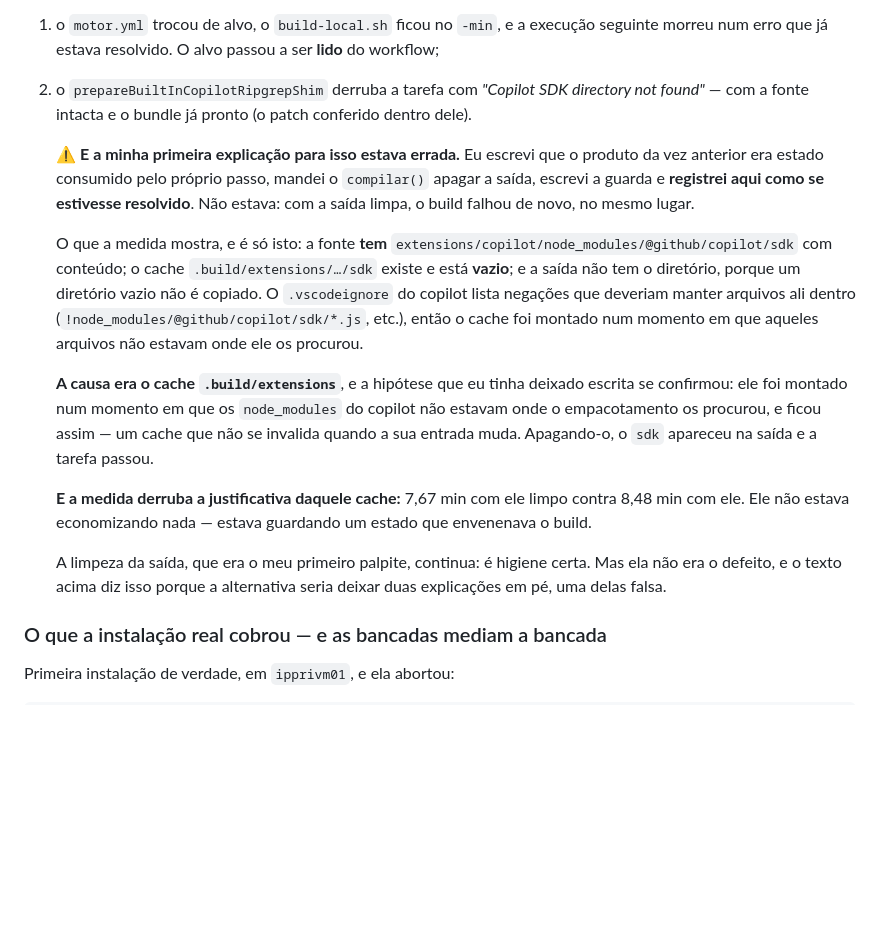
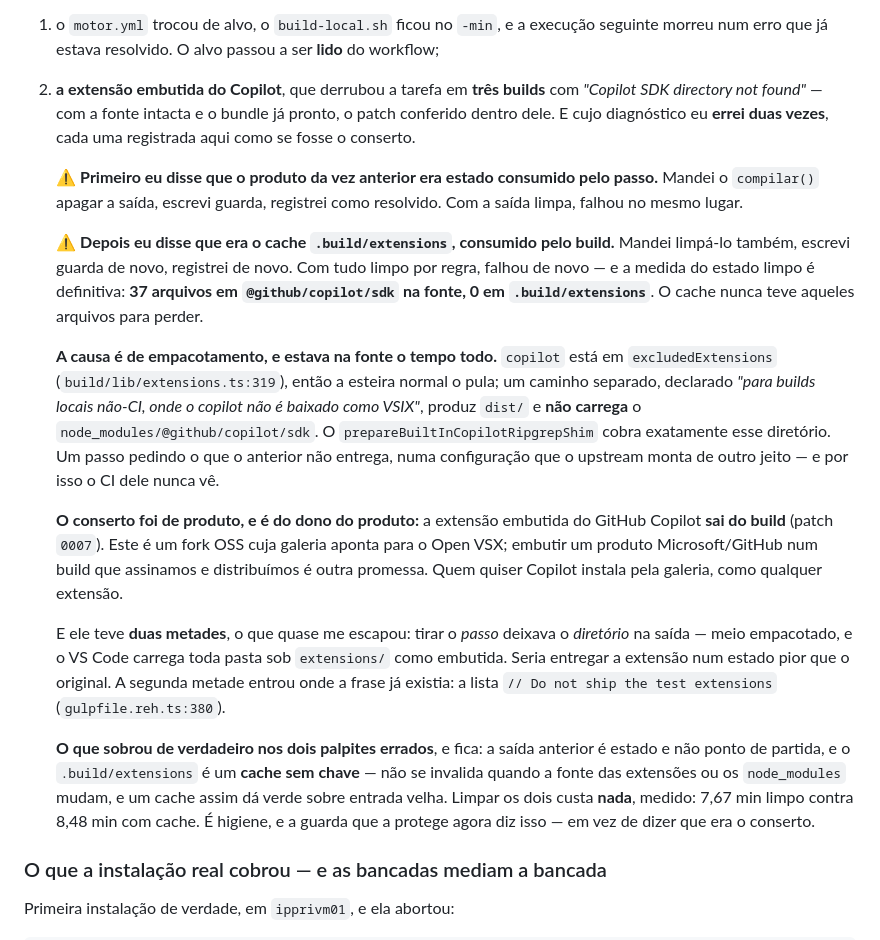
Before and after one commit to colabhd/vssh-app-toolkit, a Markdown page: docs/roadmap/08-editor-do-ambiente.md, the part around the change. Drawn GitHub-style; blank space fills up the shorter version.

Commit message:
roadmap 9-1: eu errei o diagnostico do Copilot DUAS vezes, e as duas estavam aqui
Primeiro: "o produto da vez anterior e estado consumido pelo passo". Limpei a
saida, escrevi guarda, registrei como resolvido. Falhou no mesmo lugar.

Depois: "e o cache .build/extensions, consumido pelo build". Limpei tambem,
escrevi guarda de novo, registrei de novo. Falhou de novo -- e a medida do estado
limpo e definitiva: 37 arquivos em @github/copilot/sdk na fonte, ZERO em
.build/extensions. O cache nunca teve aqueles arquivos para perder.

A causa e de empacotamento e estava na fonte o tempo todo: copilot esta em
excludedExtensions (build/lib/extensions.ts:319), a esteira normal o pula, e um
caminho separado -- "para builds locais nao-CI, onde o copilot nao e baixado como
VSIX" -- produz dist/ sem o sdk. O passo seguinte cobra exatamente esse
diretorio.

O conserto e de produto: a extensao embutida do Copilot sai do build. Fork OSS
com galeria no Open VSX; embutir um produto Microsoft/GitHub num build que
assinamos e distribuimos e outra promessa.

E ele teve duas metades: tirar o PASSO deixava o DIRETORIO na saida, meio
empacotado, e o VS Code carrega toda pasta sob extensions/ como embutida -- seria
entregar a extensao pior do que ela estava.

Fica escrito o que sobrou de verdadeiro nos dois palpites errados, porque
sobrou: a saida anterior e estado, e o .build/extensions e um cache SEM CHAVE,
que nao se invalida quando a entrada muda. Limpar custa nada (7,67 contra 8,48
min). E higiene -- e a guarda que a protege agora diz isso, em vez de dizer que
era o conserto.

Co-Authored-By: Claude Opus 5 (1M context) <noreply@anthropic.com>

```diff
--- a/docs/roadmap/08-editor-do-ambiente.md
+++ b/docs/roadmap/08-editor-do-ambiente.md
@@ -592,32 +592,43 @@ já escrito no cabeçalho do arquivo:
 
 1. o `motor.yml` trocou de alvo, o `build-local.sh` ficou no `-min`, e a execução seguinte morreu num
    erro que já estava resolvido. O alvo passou a ser **lido** do workflow;
-2. o `prepareBuiltInCopilotRipgrepShim` derruba a tarefa com *"Copilot SDK directory not found"* —
-   com a fonte intacta e o bundle já pronto (o patch conferido dentro dele).
+2. **a extensão embutida do Copilot**, que derrubou a tarefa em **três builds** com
+   *"Copilot SDK directory not found"* — com a fonte intacta e o bundle já pronto, o patch
+   conferido dentro dele. E cujo diagnóstico eu **errei duas vezes**, cada uma registrada aqui
+   como se fosse o conserto.
 
-   ⚠ **E a minha primeira explicação para isso estava errada.** Eu escrevi que o produto da vez
-   anterior era estado consumido pelo próprio passo, mandei o `compilar()` apagar a saída, escrevi
-   a guarda e **registrei aqui como se estivesse resolvido**. Não estava: com a saída limpa, o
-   build falhou de novo, no mesmo lugar.
+   ⚠ **Primeiro eu disse que o produto da vez anterior era estado consumido pelo passo.** Mandei o
+   `compilar()` apagar a saída, escrevi guarda, registrei como resolvido. Com a saída limpa, falhou
+   no mesmo lugar.
 
-   O que a medida mostra, e é só isto: a fonte **tem**
-   `extensions/copilot/node_modules/@github/copilot/sdk` com conteúdo; o cache
-   `.build/extensions/…/sdk` existe e está **vazio**; e a saída não tem o diretório, porque um
-   diretório vazio não é copiado. O `.vscodeignore` do copilot lista negações que deveriam manter
-   arquivos ali dentro (`!node_modules/@github/copilot/sdk/*.js`, etc.), então o cache foi montado
-   num momento em que aqueles arquivos não estavam onde ele os procurou.
+   ⚠ **Depois eu disse que era o cache `.build/extensions`, consumido pelo build.** Mandei limpá-lo
+   também, escrevi guarda de novo, registrei de novo. Com tudo limpo por regra, falhou de novo — e
+   a medida do estado limpo é definitiva: **37 arquivos em `@github/copilot/sdk` na fonte, 0 em
+   `.build/extensions`**. O cache nunca teve aqueles arquivos para perder.
 
-   **A causa era o cache `.build/extensions`**, e a hipótese que eu tinha deixado escrita se
-   confirmou: ele foi montado num momento em que os `node_modules` do copilot não estavam onde o
-   empacotamento os procurou, e ficou assim — um cache que não se invalida quando a sua entrada
-   muda. Apagando-o, o `sdk` apareceu na saída e a tarefa passou.
+   **A causa é de empacotamento, e estava na fonte o tempo todo.** `copilot` está em
+   `excludedExtensions` (`build/lib/extensions.ts:319`), então a esteira normal o pula; um caminho
+   separado, declarado *"para builds locais não-CI, onde o copilot não é baixado como VSIX"*,
+   produz `dist/` e **não carrega** o `node_modules/@github/copilot/sdk`. O
+   `prepareBuiltInCopilotRipgrepShim` cobra exatamente esse diretório. Um passo pedindo o que o
+   anterior não entrega, numa configuração que o upstream monta de outro jeito — e por isso o CI
+   dele nunca vê.
 
-   **E a medida derruba a justificativa daquele cache:** 7,67 min com ele limpo contra 8,48 min
-   com ele. Ele não estava economizando nada — estava guardando um estado que envenenava o build.
+   **O conserto foi de produto, e é do dono do produto:** a extensão embutida do GitHub Copilot
+   **sai do build** (patch `0007`). Este é um fork OSS cuja galeria aponta para o Open VSX;
+   embutir um produto Microsoft/GitHub num build que assinamos e distribuímos é outra promessa.
+   Quem quiser Copilot instala pela galeria, como qualquer extensão.
 
-   A limpeza da saída, que era o meu primeiro palpite, continua: é higiene certa. Mas ela não era
-   o defeito, e o texto acima diz isso porque a alternativa seria deixar duas explicações em pé,
-   uma delas falsa.
+   E ele teve **duas metades**, o que quase me escapou: tirar o *passo* deixava o *diretório* na
+   saída — meio empacotado, e o VS Code carrega toda pasta sob `extensions/` como embutida. Seria
+   entregar a extensão num estado pior que o original. A segunda metade entrou onde a frase já
+   existia: a lista `// Do not ship the test extensions` (`gulpfile.reh.ts:380`).
+
+   **O que sobrou de verdadeiro nos dois palpites errados**, e fica: a saída anterior é estado e
+   não ponto de partida, e o `.build/extensions` é um **cache sem chave** — não se invalida quando
+   a fonte das extensões ou os `node_modules` mudam, e um cache assim dá verde sobre entrada
+   velha. Limpar os dois custa **nada**, medido: 7,67 min limpo contra 8,48 min com cache. É
+   higiene, e a guarda que a protege agora diz isso — em vez de dizer que era o conserto.
 
 ### O que a instalação real cobrou — e as bancadas mediam a bancada
 
```
